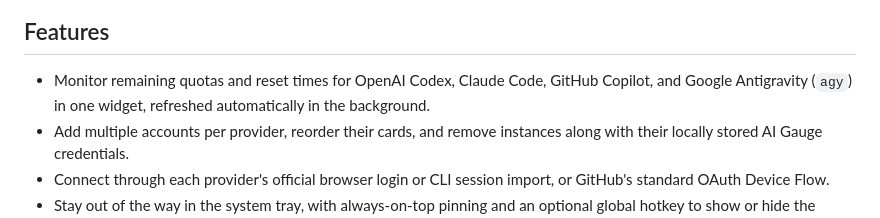
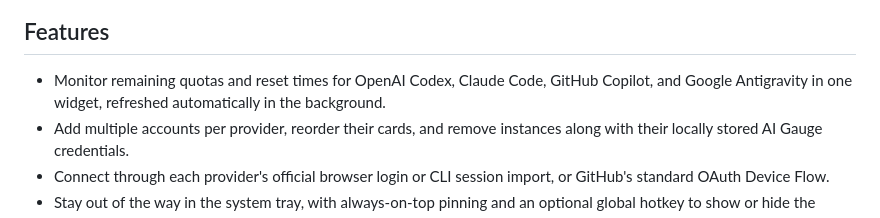
Before and after one commit to jmnote/aigauge, a Markdown page: README.md, the part around the change. Drawn GitHub-style.

```diff
--- a/README.md
+++ b/README.md
@@ -20,7 +20,7 @@
 ## Features
 
 - Monitor remaining quotas and reset times for OpenAI Codex, Claude Code, GitHub Copilot, and
-  Google Antigravity (`agy`) in one widget, refreshed automatically in the background.
+  Google Antigravity in one widget, refreshed automatically in the background.
 - Add multiple accounts per provider, reorder their cards, and remove instances along with their
   locally stored AI Gauge credentials.
 - Connect through each provider's official browser login or CLI session import, or GitHub's
```
